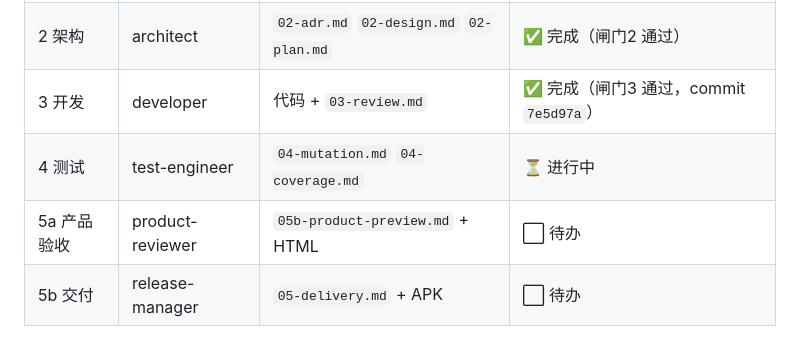
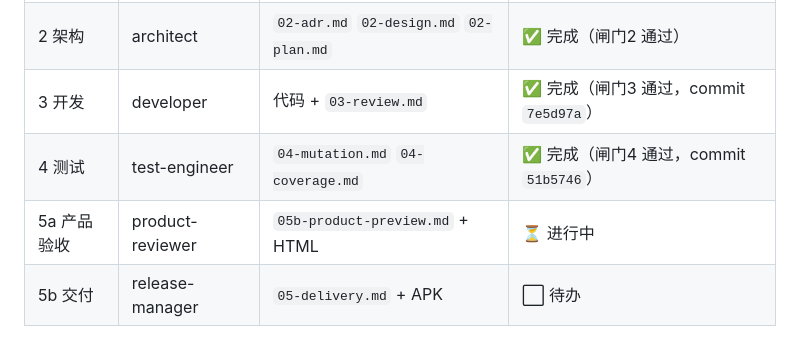
Before and after one commit to wgf23/reader, a Markdown page: workflow/STATE.md, the part around one of its changes. Drawn GitHub-style.

```diff
--- a/workflow/STATE.md
+++ b/workflow/STATE.md
@@ -18,6 +18,6 @@
 | 1 需求 | req-analyst | `01-req.md` | ✅ 完成（闸门1 通过） |
 | 2 架构 | architect | `02-adr.md` `02-design.md` `02-plan.md` | ✅ 完成（闸门2 通过） |
 | 3 开发 | developer | 代码 + `03-review.md` | ✅ 完成（闸门3 通过，commit `7e5d97a`） |
-| 4 测试 | test-engineer | `04-mutation.md` `04-coverage.md` | ⏳ 进行中 |
-| 5a 产品验收 | product-reviewer | `05b-product-preview.md` + HTML | ⬜ 待办 |
+| 4 测试 | test-engineer | `04-mutation.md` `04-coverage.md` | ✅ 完成（闸门4 通过，commit `51b5746`） |
+| 5a 产品验收 | product-reviewer | `05b-product-preview.md` + HTML | ⏳ 进行中 |
 | 5b 交付 | release-manager | `05-delivery.md` + APK | ⬜ 待办 |
```
Also changed, not shown: other parts of workflow/STATE.md (+3 -3 lines).
